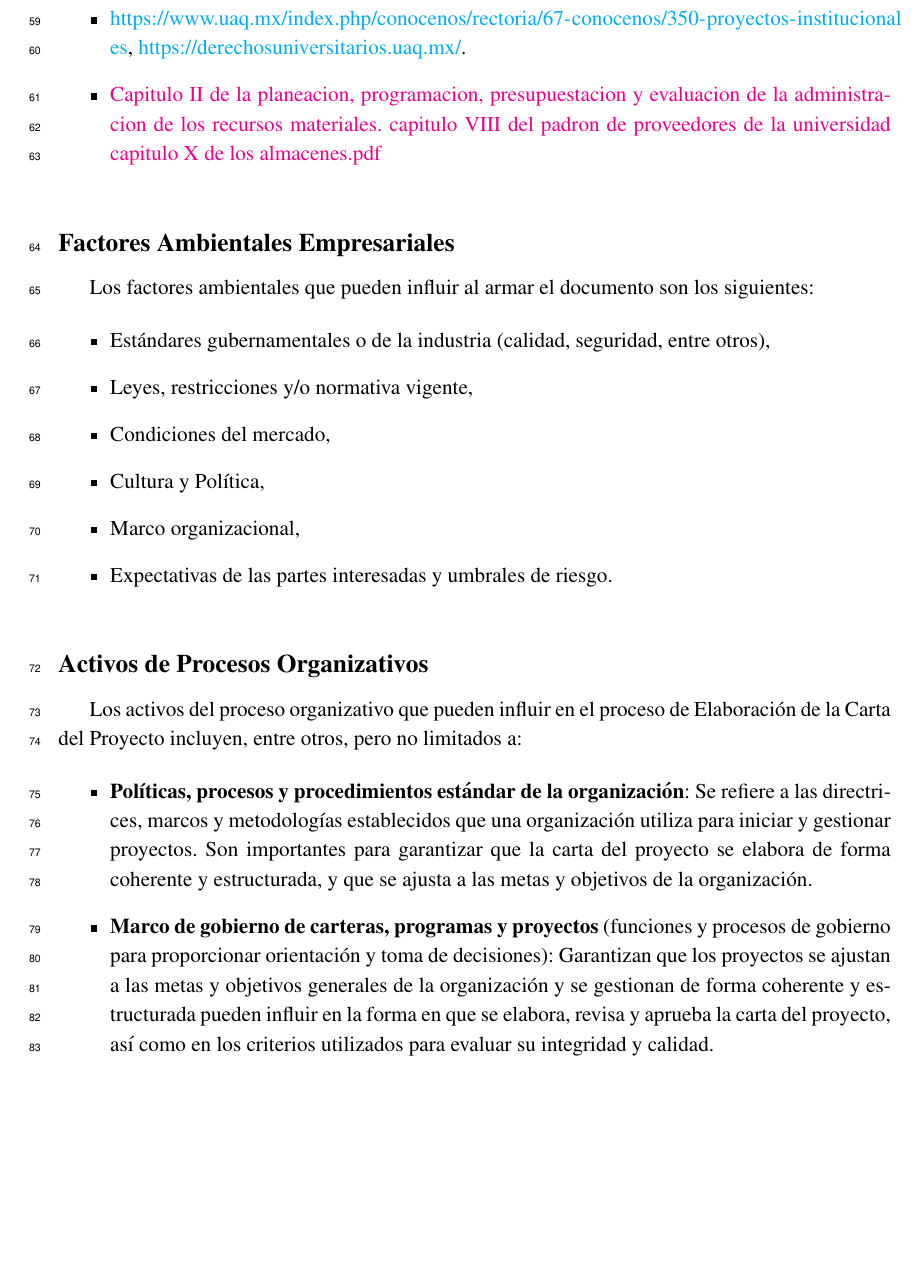
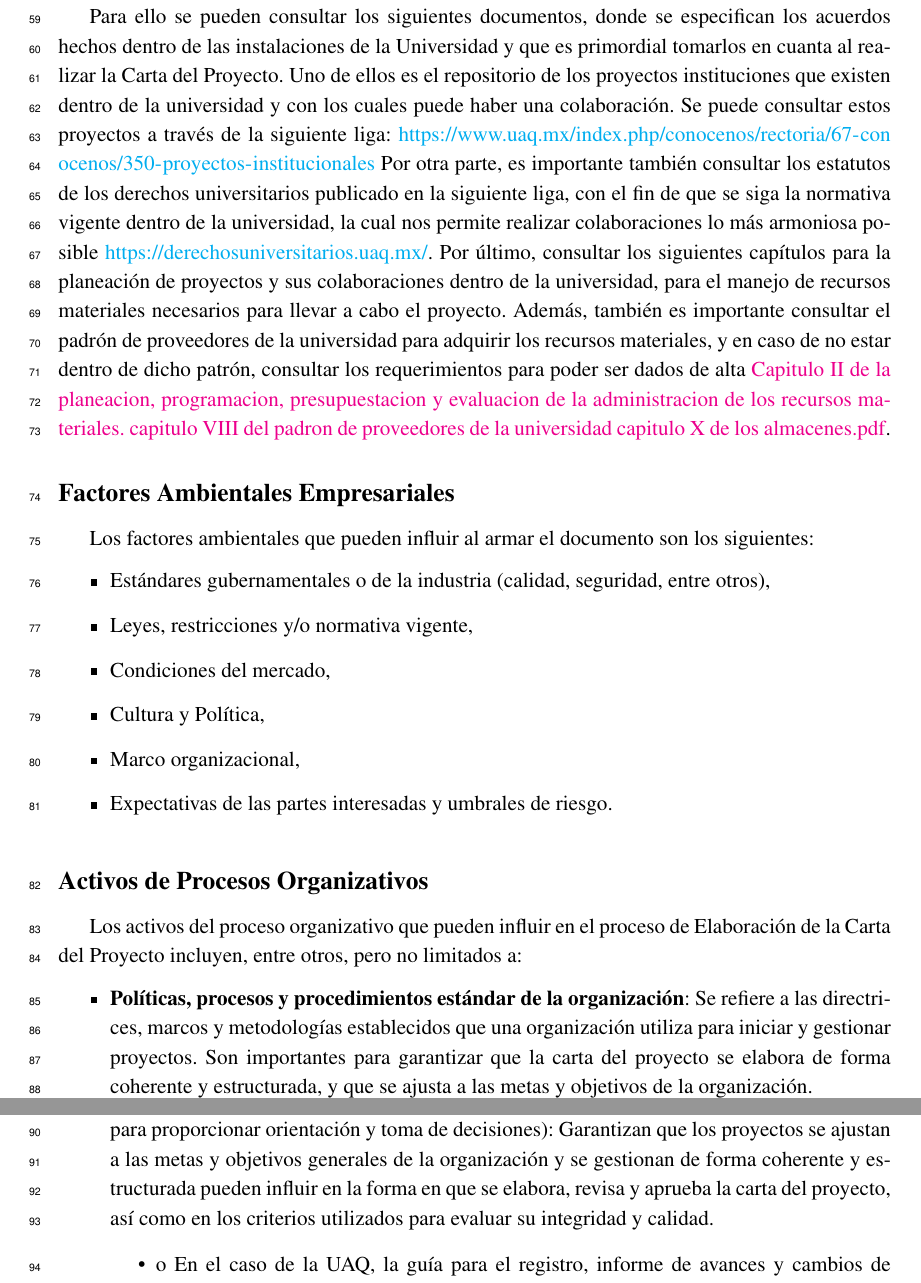
Before and after one commit to LAAngeles/Seminario_VI_2023-1, a LaTeX document (main.tex): part of page 5 of 10 before the commit and two parts of pages 5 and 6 of 10 after it, the two joined at a grey line, cut at the place of the change, the shorter picture padded with empty space. Compiled offline with pdfLaTeX.

Commit message:
se agregaron cambios a última hora de Ireri

```diff
--- a/main.tex
+++ b/main.tex
@@ -229,9 +229,15 @@ Un contrato es un acuerdo mutuamente vinculante que obliga al vendedor a proporc
     \item Gestión de solicitudes de cambio; y
     \item Cláusula de rescisión y mecanismos alternativos de resolución de conflictos.
     % \item \href{https://www.uaq.mx/index.php/conocenos/rectoria/67-conocenos/350-proyectos-institucionales}{Proyectos-Institucionales}, \href{https://derechosuniversitarios.uaq.mx/}{Derechos Universitarios}.
-    \item \url{https://www.uaq.mx/index.php/conocenos/rectoria/67-conocenos/350-proyectos-institucionales}, \url{https://derechosuniversitarios.uaq.mx/}.
-    \item \href{run:https://www.uaq.mx/leyes/regadqu.pdf}{Capitulo II de la planeacion, programacion, presupuestacion y evaluacion de la administracion de los recursos materiales. capitulo VIII del padron de proveedores de la universidad capitulo X de los almacenes.pdf}
+    % \item \url{https://www.uaq.mx/index.php/conocenos/rectoria/67-conocenos/350-proyectos-institucionales}, \url{https://derechosuniversitarios.uaq.mx/}.
+    % \item \href{run:https://www.uaq.mx/leyes/regadqu.pdf}{Capitulo II de la planeacion, programacion, presupuestacion y evaluacion de la administracion de los recursos materiales. capitulo VIII del padron de proveedores de la universidad capitulo X de los almacenes.pdf}
 \end{itemize}
+
+Para ello se pueden consultar los siguientes documentos, donde se especifican los acuerdos hechos dentro de las instalaciones de la Universidad y que es primordial tomarlos en cuanta al realizar la Carta del Proyecto.
+Uno de ellos es el repositorio de los proyectos instituciones que existen dentro de la universidad y con los cuales puede haber una colaboración. Se puede consultar estos proyectos a través de la siguiente liga: \url{https://www.uaq.mx/index.php/conocenos/rectoria/67-conocenos/350-proyectos-institucionales}
+Por otra parte, es importante también consultar los estatutos de los derechos universitarios publicado en la siguiente liga, con el fin de que se siga la normativa vigente dentro de la universidad, la cual nos permite realizar colaboraciones lo más armoniosa posible \url{https://derechosuniversitarios.uaq.mx/}.
+Por último, consultar los siguientes capítulos para la planeación de proyectos y sus colaboraciones dentro de la universidad, para el manejo de recursos materiales necesarios para llevar a cabo el proyecto. Además, también es importante consultar el padrón de proveedores de la universidad para adquirir los recursos materiales, y en caso de no estar dentro de dicho patrón, consultar los requerimientos para poder ser dados de alta \href{run:https://www.uaq.mx/leyes/regadqu.pdf}{Capitulo II de la planeacion, programacion, presupuestacion y evaluacion de la administracion de los recursos materiales. capitulo VIII del padron de proveedores de la universidad capitulo X de los almacenes.pdf}.
+
 
 %
 %
```
Also changed, not shown: main.tex (7 more changed lines).
